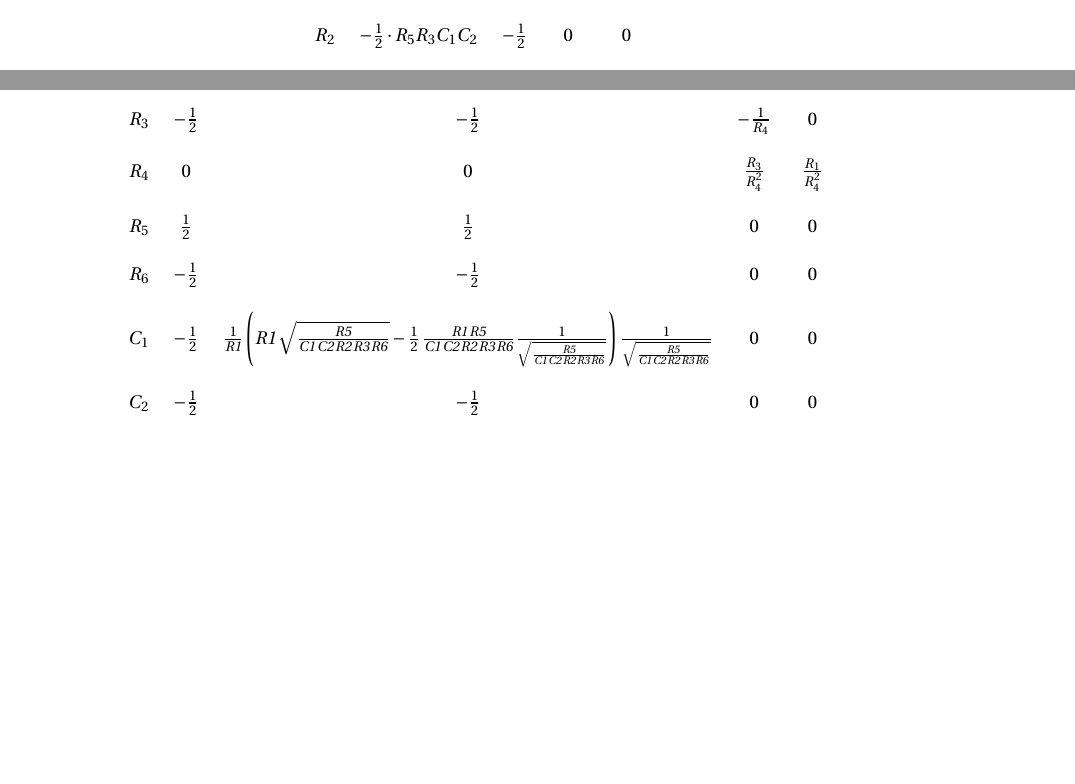
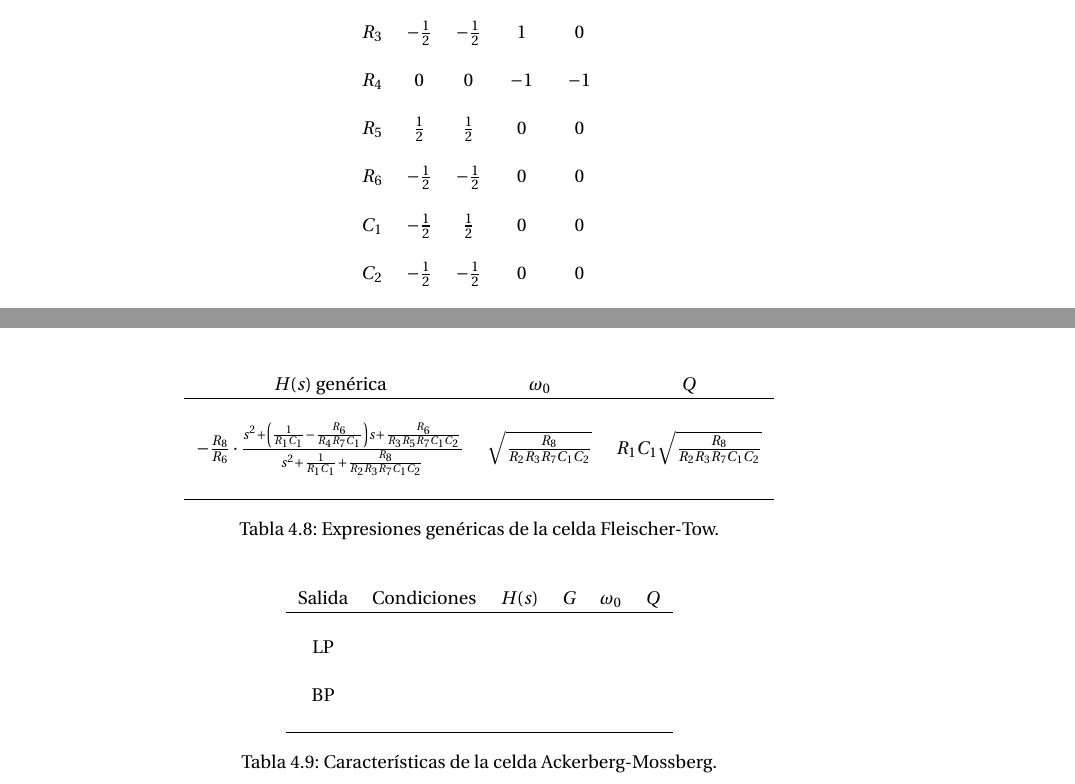
Before and after one commit to grupo-tc-volcan/TP5, a LaTeX document (Informe/informe.tex, which reads Informe/ej4.tex): two parts of pages 9 and 10 of 11 before the commit and two parts of pages 10 and 11 of 11 after it, joined at a grey line, cut at the place of the change, the shorter picture padded with empty space. Compiled offline with pdfLaTeX.

Commit message:
more sensibilities

```diff
--- a/Informe/ej4.tex
+++ b/Informe/ej4.tex
@@ -164,6 +164,3 @@ Los par\'ametros correspondientes a la celda Tow-Thomas son los siguientes:
 	\begin{tabular}{c c c c c }
 		& $\omega_0$ & $Q$ &$G_{LP}$ & $G_{BP}$\\
 		\hline \\
-		$R_1$ & $0$& $1$ & $0$& $-\frac{1}{R_4}$\\ \\
-		$R_2$ & $-\frac{1}{2}\cdot R_5R_3C_1C_2$& $-\frac{1}{2}$ & $0$& $0$\\ \\
-		$R_3$ & $-\frac{1}{2}\cdot R_2R_5C_1C_2$& $-\frac{1}{2}$ & $-\frac{1}{R_4}$&$0$ \\ \\
@@ -212,15 +212,9 @@ Los par\'ametros correspondientes a la celda Tow-Thomas son los siguientes:
 		$R_2$ & $-\frac{1}{2}$ & $-\frac{1}{2}$ & $0$ & $0$\\ \\
-		$R_3$ & $-\frac{1}{2}$ & $-\frac{1}{2}$ & $-\frac{1}{R_4}$ & $0$ \\ \\
-		$R_4$ & $0$ & $0$ & $\frac{R_3}{R_4^2}$ & $\frac{R_1}{R_4^2}$ \\ \\
+		$R_3$ & $-\frac{1}{2}$ & $-\frac{1}{2}$ & $1$ & $0$ \\ \\
+		$R_4$ & $0$ & $0$ & $-1$ & $-1$ \\ \\
 		$R_5$ & $\frac{1}{2}$ & $\frac{1}{2}$ & $0$ & $0$ \\ \\
 		$R_6$ & $-\frac{1}{2}$ & $-\frac{1}{2}$ & $0$ & $0$ \\ \\
-		$C_1$ & $-\frac{1}{2} $ & ${\frac {1}{{\it R1}} \left( {\it R1}\,\sqrt {{\frac {{\it R5}}{{\it C1
-						}\,{\it C2}\,{\it R2}\,{\it R3}\,{\it R6}}}}-\frac{1}{2}\,{\frac {{\it R1}\,{
-						\it R5}}{{\it C1}\,{\it C2}\,{\it R2}\,{\it R3}\,{\it R6}}{\frac {1}{
-						\sqrt {{\frac {{\it R5}}{{\it C1}\,{\it C2}\,{\it R2}\,{\it R3}\,{\it
-										R6}}}}}}} \right) {\frac {1}{\sqrt {{\frac {{\it R5}}{{\it C1}\,{\it
-									C2}\,{\it R2}\,{\it R3}\,{\it R6}}}}}}}
-		$ & $0$ & $0$\\ \\
+		$C_1$ & $-\frac{1}{2} $ & $\frac{1}{2}$ & $0$ & $0$\\ \\
 		$C_2$ & $-\frac{1}{2}$ & $-\frac{1}{2}$ & $0$ & $0$\\ \\
 		\hline
 	\end{tabular}
@@ -239,3 +233,29 @@ Una caracter\'istica importante a remarcar de la selda Flesicher-Tow es que, a d
 	\caption{Celda Fleischer-Tow}
 	\label{fleischer}
 \end{figure}
+
+\begin{table}[h!] %estas son las del libro!
+	\centering
+	\begin{tabular}{c c c c}
+		$H(s)$ gen\'erica & $\omega_0$ & $Q$\\
+		\hline \\
+		 $-\frac{R_8}{R_6}\cdot \frac{s^2+\left(\frac{1}{R_1C_1}-\frac{R_6}{R_4R_7C_1}\right)s+\frac{R_6}{R_3R_5R_7C_1C_2}}{s^2+\frac{1}{R_1C_1}+\frac{R_8}{R_2R_3R_7C_1C_2}}$&$\sqrt{\frac{R_8}{R_2R_3R_7C_1C_2}}$&$R_1C_1\sqrt{\frac{R_8}{R_2R_3R_7C_1C_2}}$\\ \\
+		\hline
+	\end{tabular}
+	\caption{Expresiones gen\'ericas de la celda Fleischer-Tow.}
+	\label{f_generica}
+\end{table}
+
+\begin{table}[h!] %estas son las del libro!
+	\centering
+	\begin{tabular}{c c c c c c}
+		Salida & Condiciones & $H(s)$ & $G$ & $\omega_0$ & $Q$\\
+		\hline \\
+		LP & &$$& $$& \multirow{4}{*}{$$}&
+		\multirow{4}{*}{$$}\\ \\
+		BP & &$$&$$& &\\ \\
+		\hline
+	\end{tabular}
+	\caption{Caracter\'isticas de la celda Ackerberg-Mossberg.}
+	\label{f_cars}
+\end{table}
```
Also changed, not shown: EJ4/imagenes/fleischer.png, Informe/informe.pdf, Informe/ej4.tex (19 more changed lines), 4 other files.
